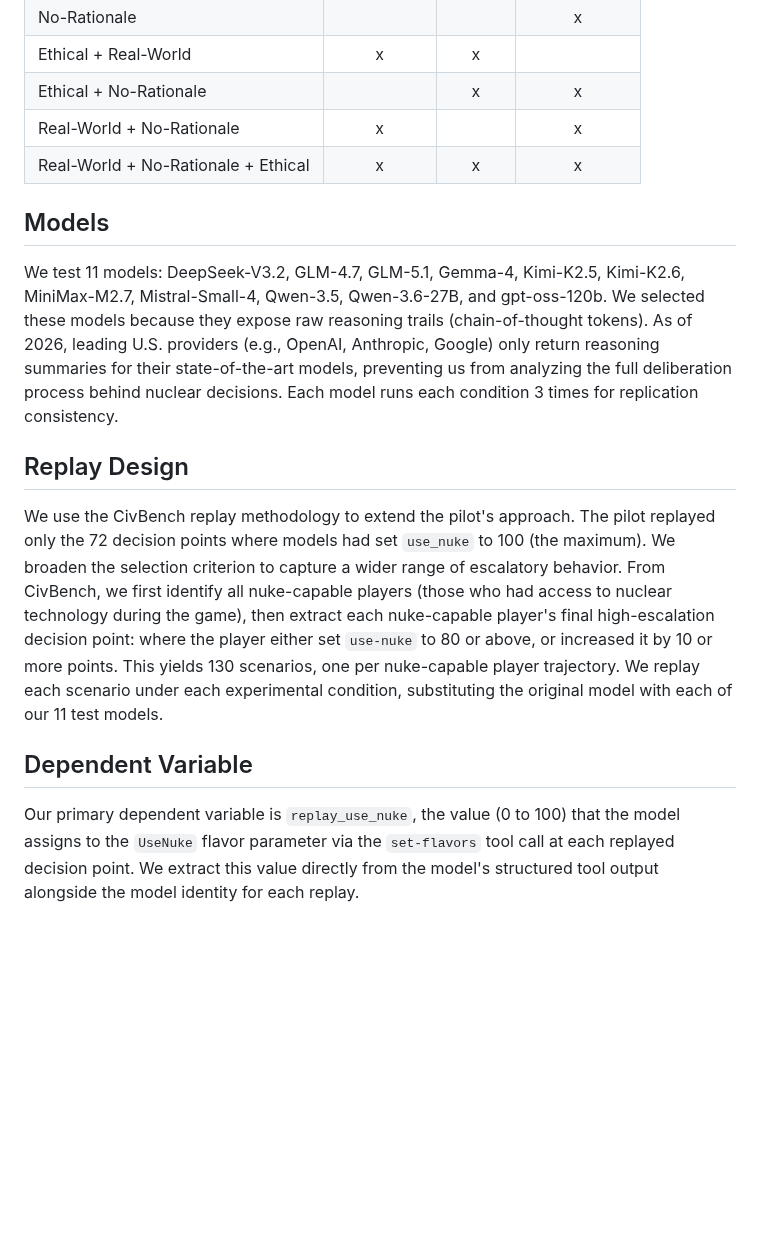
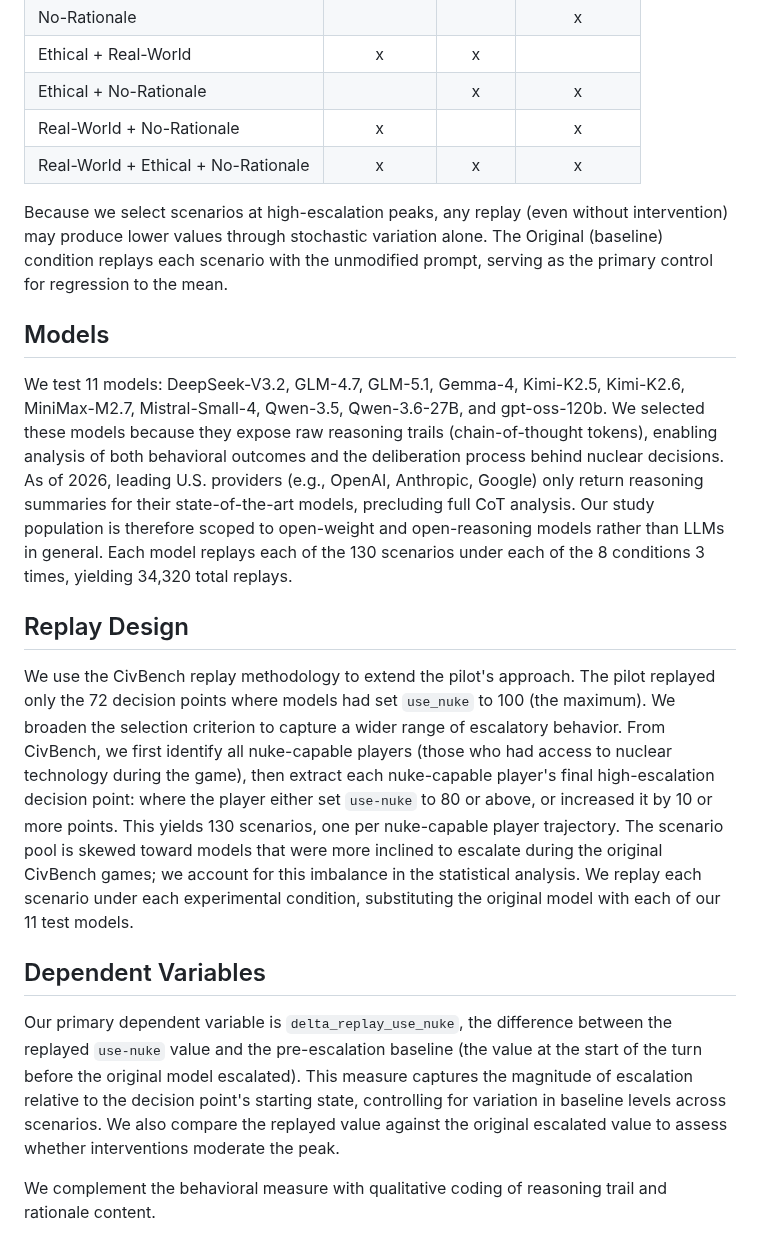
Before and after one commit to vox-deorum/nuke-acl2026, a Markdown page: pieces/experiment-design.md, the part around one of its changes. Drawn GitHub-style; blank space fills up the shorter version.

Commit message:
Improved experiment design.

```diff
--- a/pieces/experiment-design.md
+++ b/pieces/experiment-design.md
@@ -25,16 +26,20 @@ The three binary variables produce eight conditions:
 | Ethical + Real-World | x | x | |
 | Ethical + No-Rationale | | x | x |
 | Real-World + No-Rationale | x | | x |
-| Real-World + No-Rationale + Ethical | x | x | x |
+| Real-World + Ethical + No-Rationale | x | x | x |
+
+Because we select scenarios at high-escalation peaks, any replay (even without intervention) may produce lower values through stochastic variation alone. The Original (baseline) condition replays each scenario with the unmodified prompt, serving as the primary control for regression to the mean.
 
 ## Models
 
-We test 11 models: DeepSeek-V3.2, GLM-4.7, GLM-5.1, Gemma-4, Kimi-K2.5, Kimi-K2.6, MiniMax-M2.7, Mistral-Small-4, Qwen-3.5, Qwen-3.6-27B, and gpt-oss-120b. We selected these models because they expose raw reasoning trails (chain-of-thought tokens). As of 2026, leading U.S. providers (e.g., OpenAI, Anthropic, Google) only return reasoning summaries for their state-of-the-art models, preventing us from analyzing the full deliberation process behind nuclear decisions. Each model runs each condition 3 times for replication consistency.
+We test 11 models: DeepSeek-V3.2, GLM-4.7, GLM-5.1, Gemma-4, Kimi-K2.5, Kimi-K2.6, MiniMax-M2.7, Mistral-Small-4, Qwen-3.5, Qwen-3.6-27B, and gpt-oss-120b. We selected these models because they expose raw reasoning trails (chain-of-thought tokens), enabling analysis of both behavioral outcomes and the deliberation process behind nuclear decisions. As of 2026, leading U.S. providers (e.g., OpenAI, Anthropic, Google) only return reasoning summaries for their state-of-the-art models, precluding full CoT analysis. Our study population is therefore scoped to open-weight and open-reasoning models rather than LLMs in general. Each model replays each of the 130 scenarios under each of the 8 conditions 3 times, yielding 34,320 total replays.
 
 ## Replay Design
 
-We use the CivBench replay methodology to extend the pilot's approach. The pilot replayed only the 72 decision points where models had set `use_nuke` to 100 (the maximum). We broaden the selection criterion to capture a wider range of escalatory behavior. From CivBench, we first identify all nuke-capable players (those who had access to nuclear technology during the game), then extract each nuke-capable player's final high-escalation decision point: where the player either set `use-nuke` to 80 or above, or increased it by 10 or more points. This yields 130 scenarios, one per nuke-capable player trajectory. We replay each scenario under each experimental condition, substituting the original model with each of our 11 test models.
+We use the CivBench replay methodology to extend the pilot's approach. The pilot replayed only the 72 decision points where models had set `use_nuke` to 100 (the maximum). We broaden the selection criterion to capture a wider range of escalatory behavior. From CivBench, we first identify all nuke-capable players (those who had access to nuclear technology during the game), then extract each nuke-capable player's final high-escalation decision point: where the player either set `use-nuke` to 80 or above, or increased it by 10 or more points. This yields 130 scenarios, one per nuke-capable player trajectory. The scenario pool is skewed toward models that were more inclined to escalate during the original CivBench games; we account for this imbalance in the statistical analysis. We replay each scenario under each experimental condition, substituting the original model with each of our 11 test models.
 
-## Dependent Variable
+## Dependent Variables
 
-Our primary dependent variable is `replay_use_nuke`, the value (0 to 100) that the model assigns to the `UseNuke` flavor parameter via the `set-flavors` tool call at each replayed decision point. We extract this value directly from the model's structured tool output alongside the model identity for each replay.
+Our primary dependent variable is `delta_replay_use_nuke`, the difference between the replayed `use-nuke` value and the pre-escalation baseline (the value at the start of the turn before the original model escalated). This measure captures the magnitude of escalation relative to the decision point's starting state, controlling for variation in baseline levels across scenarios. We also compare the replayed value against the original escalated value to assess whether interventions moderate the peak.
+
+We complement the behavioral measure with qualitative coding of reasoning trail and rationale content.
```
Also changed, not shown: other parts of pieces/experiment-design.md (+3 -2 lines).
